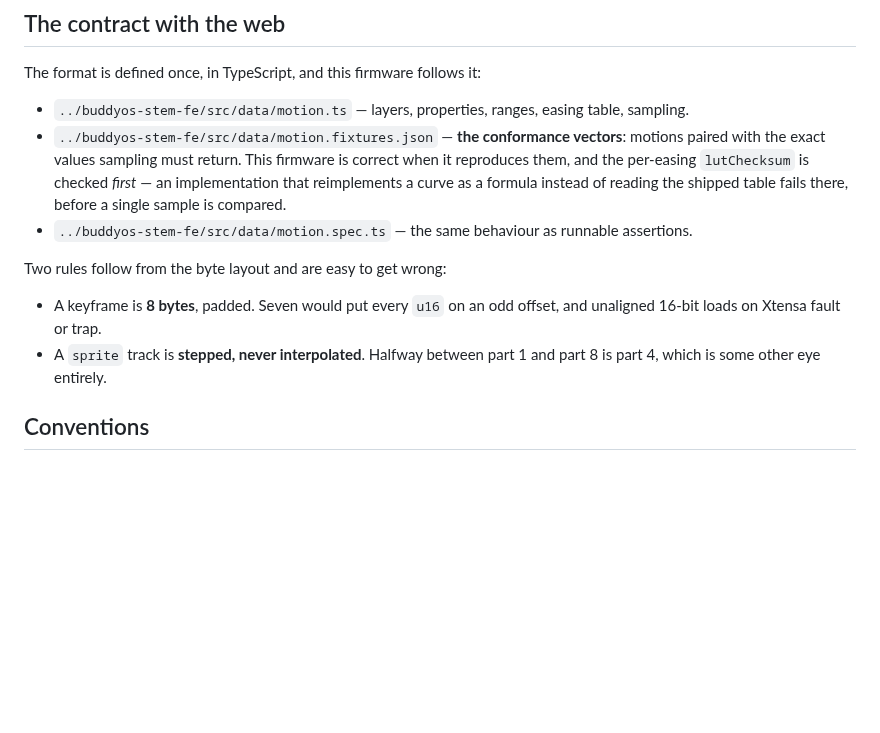
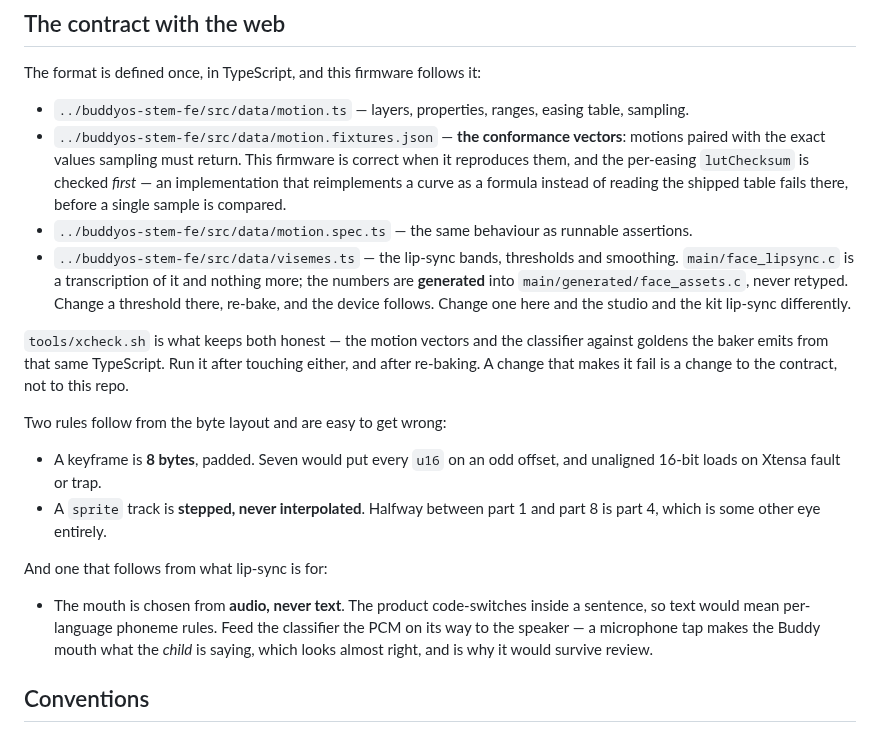
Before and after one commit to olli-ai/buddyos-stem-display-firmware, a Markdown page: CLAUDE.md, the part around the change. GitHub-like rendering; blank space fills up the shorter version.

```diff
--- a/CLAUDE.md
+++ b/CLAUDE.md
@@ -52,6 +52,15 @@ The format is defined once, in TypeScript, and this firmware follows it:
   that reimplements a curve as a formula instead of reading the shipped table fails there,
   before a single sample is compared.
 - `../buddyos-stem-fe/src/data/motion.spec.ts` — the same behaviour as runnable assertions.
+- `../buddyos-stem-fe/src/data/visemes.ts` — the lip-sync bands, thresholds and smoothing.
+  `main/face_lipsync.c` is a transcription of it and nothing more; the numbers are
+  **generated** into `main/generated/face_assets.c`, never retyped. Change a threshold
+  there, re-bake, and the device follows. Change one here and the studio and the kit
+  lip-sync differently.
+
+`tools/xcheck.sh` is what keeps both honest — the motion vectors and the classifier against
+goldens the baker emits from that same TypeScript. Run it after touching either, and after
+re-baking. A change that makes it fail is a change to the contract, not to this repo.
 
 Two rules follow from the byte layout and are easy to get wrong:
 
@@ -59,6 +68,13 @@ Two rules follow from the byte layout and are easy to get wrong:
   unaligned 16-bit loads on Xtensa fault or trap.
 - A `sprite` track is **stepped, never interpolated**. Halfway between part 1 and part 8 is
   part 4, which is some other eye entirely.
+
+And one that follows from what lip-sync is for:
+
+- The mouth is chosen from **audio, never text**. The product code-switches inside a
+  sentence, so text would mean per-language phoneme rules. Feed the classifier the PCM on
+  its way to the speaker — a microphone tap makes the Buddy mouth what the *child* is
+  saying, which looks almost right, and is why it would survive review.
 
 ## Conventions
 
```
Also changed, not shown: README.md (+69 -5 lines), docs/lipsync-strip.png (added), 17 other files.
